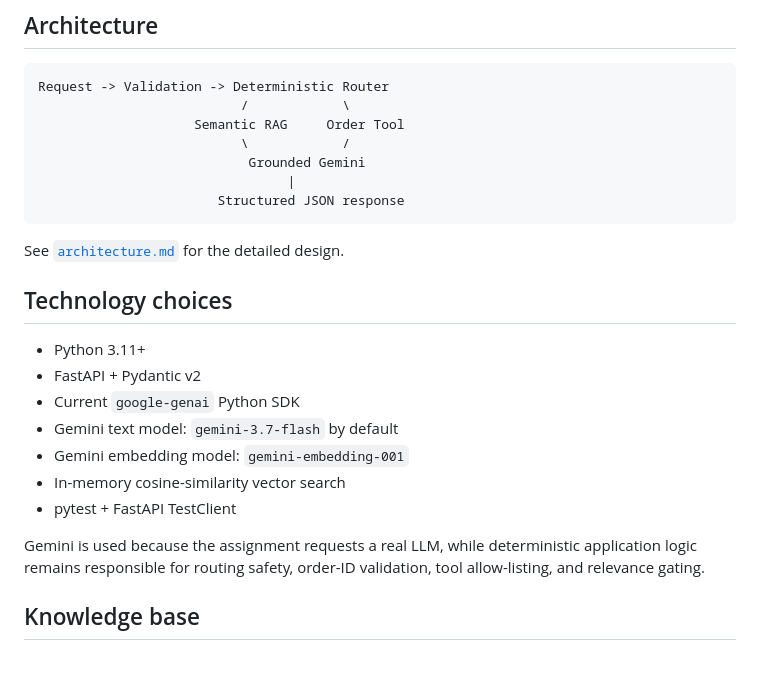
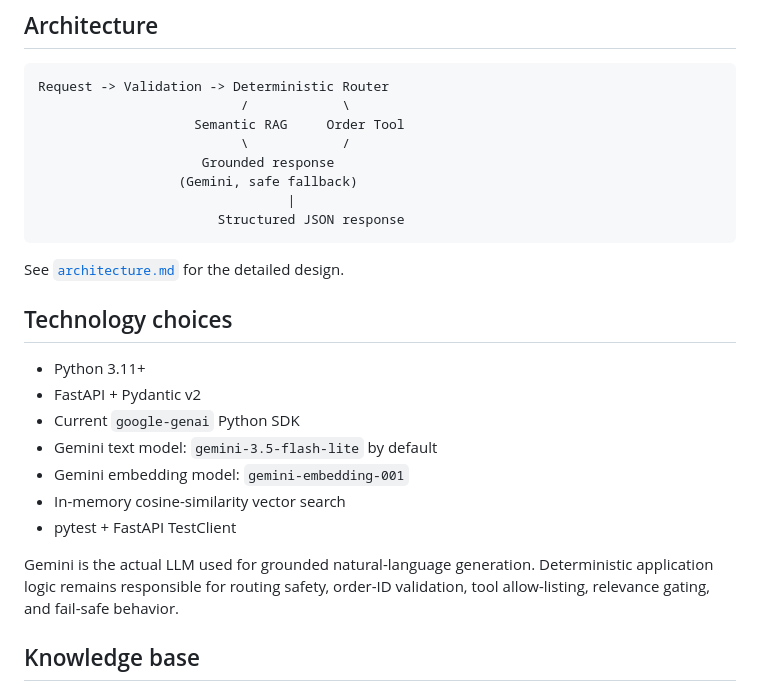
Before and after one commit to DEEPAK455614/saas-support-assistant, a Markdown page: README.md, the part around one of its changes. Drawn GitHub-style; blank space fills up the shorter version.

````diff
--- a/README.md
+++ b/README.md
@@ -9,7 +9,8 @@ Request -> Validation -> Deterministic Router
                           /            \
                     Semantic RAG     Order Tool
                           \            /
-                           Grounded Gemini
+                     Grounded response
+                  (Gemini, safe fallback)
                                 |
                        Structured JSON response
 ```
@@ -21,12 +22,12 @@ See [`architecture.md`](architecture.md) for the detailed design.
 - Python 3.11+
 - FastAPI + Pydantic v2
 - Current `google-genai` Python SDK
-- Gemini text model: `gemini-3.7-flash` by default
+- Gemini text model: `gemini-3.5-flash-lite` by default
 - Gemini embedding model: `gemini-embedding-001`
 - In-memory cosine-similarity vector search
 - pytest + FastAPI TestClient
 
-Gemini is used because the assignment requests a real LLM, while deterministic application logic remains responsible for routing safety, order-ID validation, tool allow-listing, and relevance gating.
+Gemini is the actual LLM used for grounded natural-language generation. Deterministic application logic remains responsible for routing safety, order-ID validation, tool allow-listing, relevance gating, and fail-safe behavior.
 
 ## Knowledge base
 
````
Also changed, not shown: other parts of README.md (+46 -12 lines).
